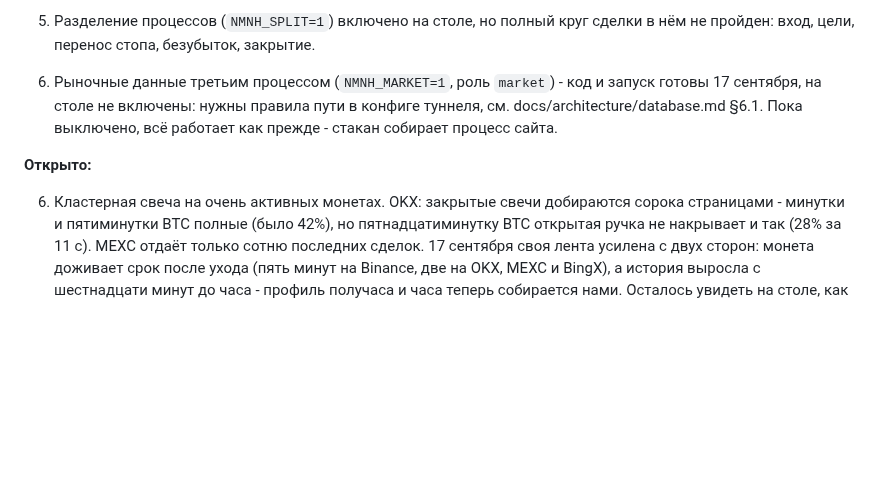
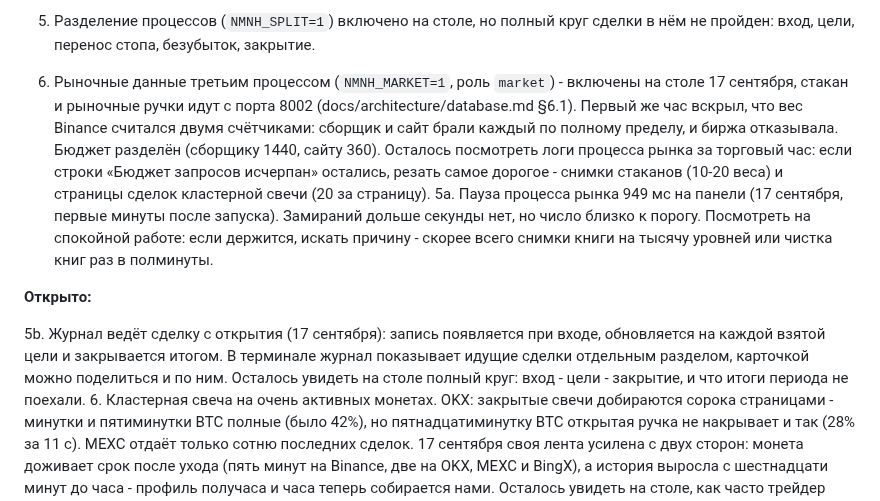
Before and after one commit to MrNaPaSS/MENTOR, a Markdown page: docs/next.md, the part around the change. GitHub-like rendering; blank space fills up the shorter version.

Commit message:
docs: сверка планов с тем, что сделано 17 сентября
Рыночные данные включены на столе, бюджет Binance разделён между процессами,
журнал ведёт сделку с открытия. Добавлено то, что осталось посмотреть: логи
процесса рынка за торговый час и пауза 949 мс на панели.

Co-Authored-By: Claude Opus 5 (1M context) <noreply@anthropic.com>

```diff
--- a/docs/next.md
+++ b/docs/next.md
@@ -81,13 +81,26 @@
    подряд при живом объёме. Разбирать по свежему логу.
 4. Разделение процессов (`NMNH_SPLIT=1`) включено на столе, но полный круг
    сделки в нём не пройден: вход, цели, перенос стопа, безубыток, закрытие.
-5. Рыночные данные третьим процессом (`NMNH_MARKET=1`, роль `market`) - код и
-   запуск готовы 17 сентября, на столе не включены: нужны правила пути в
-   конфиге туннеля, см. docs/architecture/database.md §6.1. Пока выключено,
-   всё работает как прежде - стакан собирает процесс сайта.
+5. Рыночные данные третьим процессом (`NMNH_MARKET=1`, роль `market`) -
+   включены на столе 17 сентября, стакан и рыночные ручки идут с порта 8002
+   (docs/architecture/database.md §6.1). Первый же час вскрыл, что вес Binance
+   считался двумя счётчиками: сборщик и сайт брали каждый по полному пределу,
+   и биржа отказывала. Бюджет разделён (сборщику 1440, сайту 360). Осталось
+   посмотреть логи процесса рынка за торговый час: если строки «Бюджет
+   запросов исчерпан» остались, резать самое дорогое - снимки стаканов (10-20
+   веса) и страницы сделок кластерной свечи (20 за страницу).
+5a. Пауза процесса рынка 949 мс на панели (17 сентября, первые минуты после
+   запуска). Замираний дольше секунды нет, но число близко к порогу.
+   Посмотреть на спокойной работе: если держится, искать причину - скорее
+   всего снимки книги на тысячу уровней или чистка книг раз в полминуты.
 
 **Открыто:**
 
+5b. Журнал ведёт сделку с открытия (17 сентября): запись появляется при входе,
+   обновляется на каждой взятой цели и закрывается итогом. В терминале журнал
+   показывает идущие сделки отдельным разделом, карточкой можно поделиться и
+   по ним. Осталось увидеть на столе полный круг: вход - цели - закрытие, и
+   что итоги периода не поехали.
 6. Кластерная свеча на очень активных монетах. OKX: закрытые свечи добираются
    сорока страницами - минутки и пятиминутки BTC полные (было 42%), но
    пятнадцатиминутку BTC открытая ручка не накрывает и так (28% за 11 с). MEXC
```
